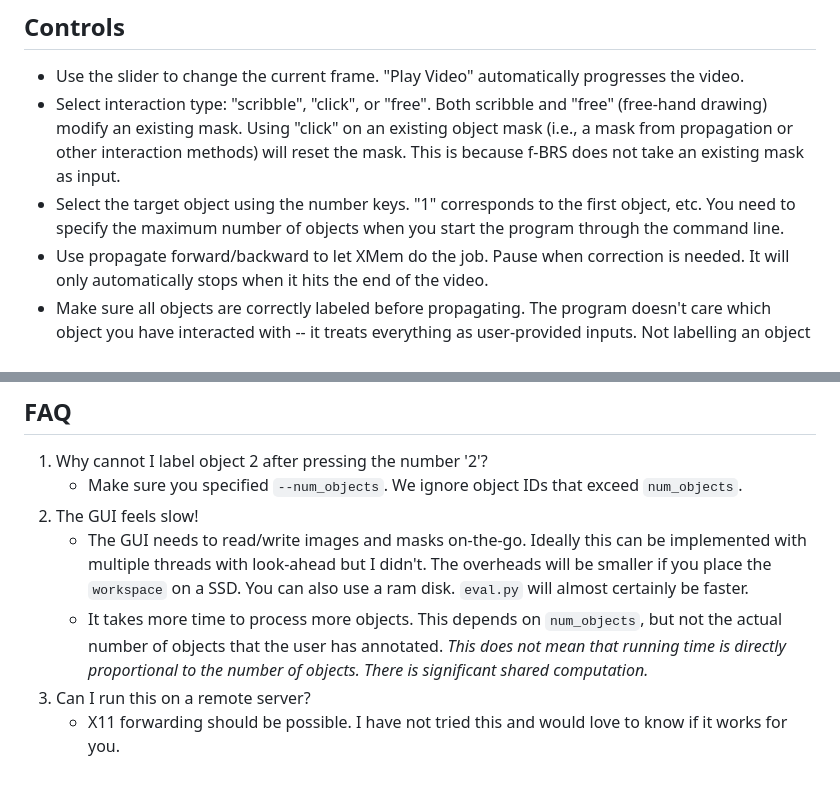
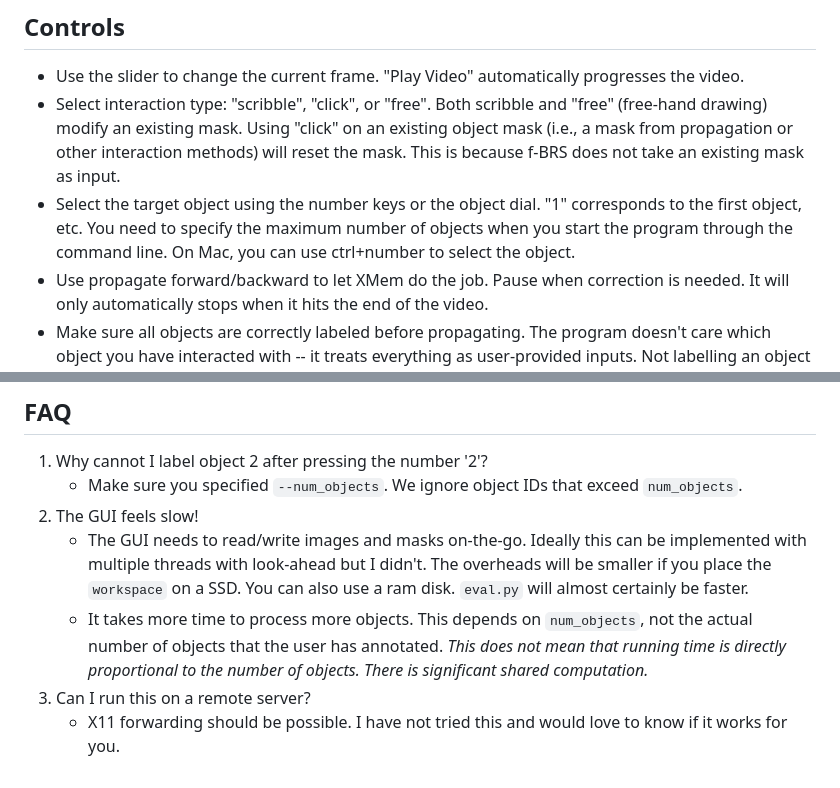
Before and after one commit to hkchengrex/XMem, a Markdown page: docs/DEMO.md, 2 parts joined by grey strips. Rendered like a GitHub page.

Commit message:
GUI related doc changes

```diff
--- a/docs/DEMO.md
+++ b/docs/DEMO.md
@@ -36,7 +36,7 @@ python interactive_demo.py --video [path to the video] --num_objects 4
 
 * Use the slider to change the current frame. "Play Video" automatically progresses the video.
 * Select interaction type: "scribble", "click", or "free". Both scribble and "free" (free-hand drawing) modify an existing mask. Using "click" on an existing object mask (i.e., a mask from propagation or other interaction methods) will reset the mask. This is because f-BRS does not take an existing mask as input.
-* Select the target object using the number keys. "1" corresponds to the first object, etc. You need to specify the maximum number of objects when you start the program through the command line.
+* Select the target object using the number keys or the object dial. "1" corresponds to the first object, etc. You need to specify the maximum number of objects when you start the program through the command line. On Mac, you can use ctrl+number to select the object.
 * Use propagate forward/backward to let XMem do the job. Pause when correction is needed. It will only automatically stops when it hits the end of the video.
 * Make sure all objects are correctly labeled before propagating. The program doesn't care which object you have interacted with -- it treats everything as user-provided inputs. Not labelling an object implicitly means that it is part of the background.
 * The memory bank might be "polluted" by bad memory frames. Feel free to hit clear memory to erase that. Propagation runs faster with a small memory bank.
@@ -53,6 +53,6 @@ python interactive_demo.py --video [path to the video] --num_objects 4
    - Make sure you specified `--num_objects`. We ignore object IDs that exceed `num_objects`.
 2. The GUI feels slow!
    - The GUI needs to read/write images and masks on-the-go. Ideally this can be implemented with multiple threads with look-ahead but I didn't. The overheads will be smaller if you place the `workspace` on a SSD. You can also use a ram disk. `eval.py` will almost certainly be faster.
-   - It takes more time to process more objects. This depends on `num_objects`, but not the actual number of objects that the user has annotated. *This does not mean that running time is directly proportional to the number of objects. There is significant shared computation.*
+   - It takes more time to process more objects. This depends on `num_objects`, not the actual number of objects that the user has annotated. *This does not mean that running time is directly proportional to the number of objects. There is significant shared computation.*
 3. Can I run this on a remote server?
    - X11 forwarding should be possible. I have not tried this and would love to know if it works for you.
```
